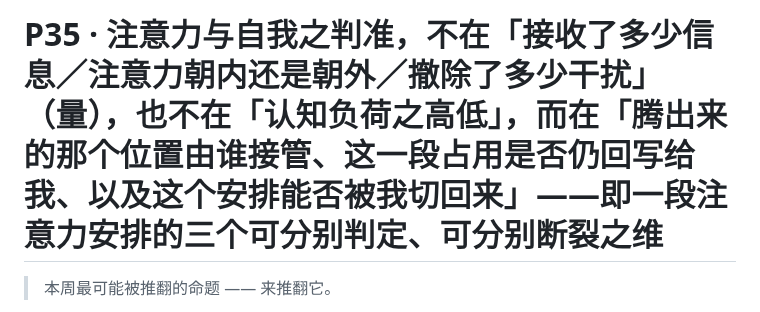
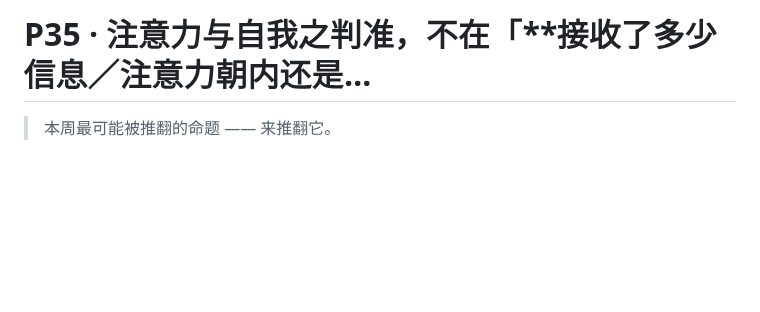
Before and after one commit to juesizhe/juesizhe, a Markdown page: cards/P35.md, the part around the change. GitHub-like rendering; blank space fills up the shorter version.

Commit message:
sync: 以本地为准更新 cards/P35.md

```diff
--- a/cards/P35.md
+++ b/cards/P35.md
@@ -1,4 +1,4 @@
-# P35 · 注意力与自我之判准，不在「**接收了多少信息／注意力朝内还是朝外／撤除了多少干扰**」（量），也不在「**认知负荷之高低**」，而在「**腾出来的那个位置由谁接管、这一段占用是否仍回写给我、以及这个安排能否被我切回来**」——即一段注意力安排的**三个可分别判定、可分别断裂之维**
+# P35 · 注意力与自我之判准，不在「**接收了多少信息／注意力朝内还是…
 
 > 本周最可能被推翻的命题 —— 来推翻它。
 
```
